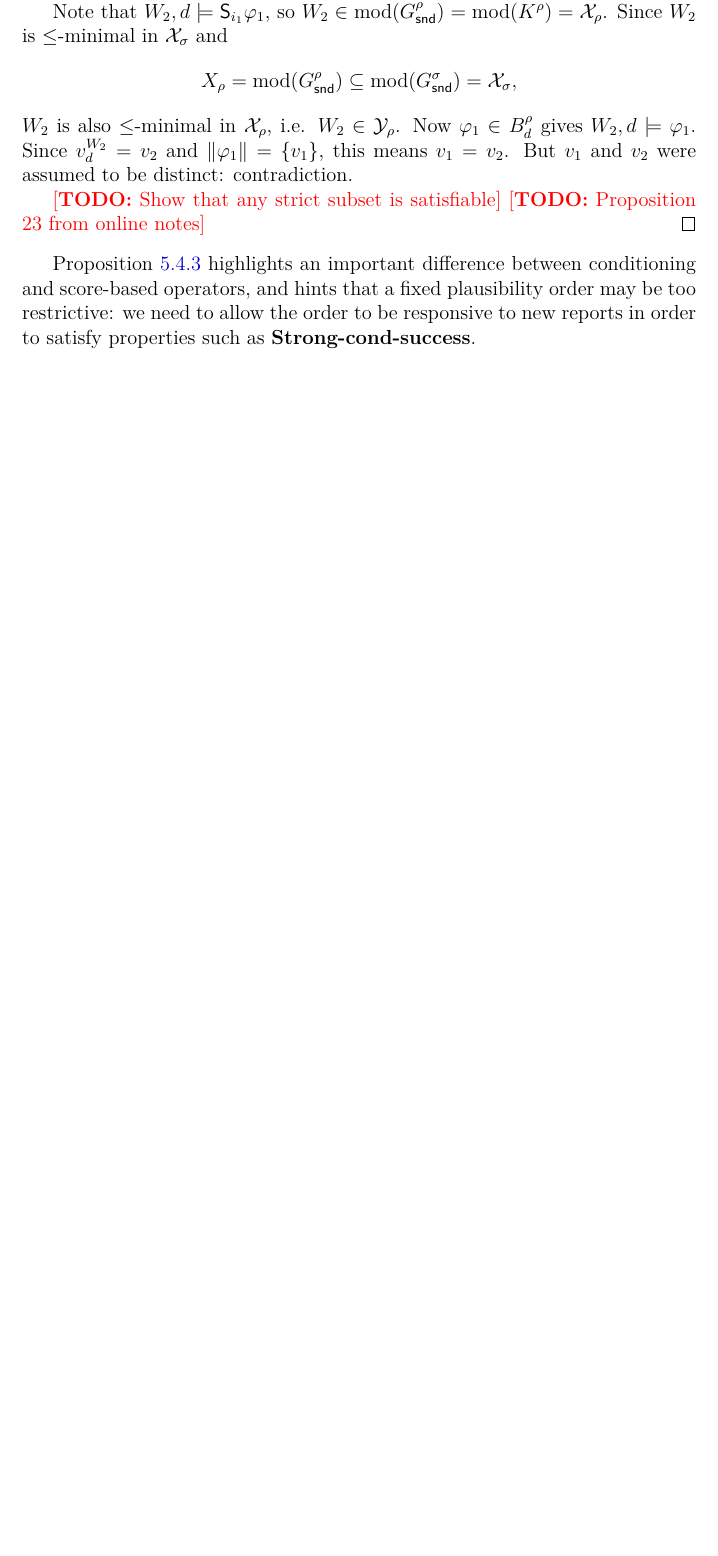
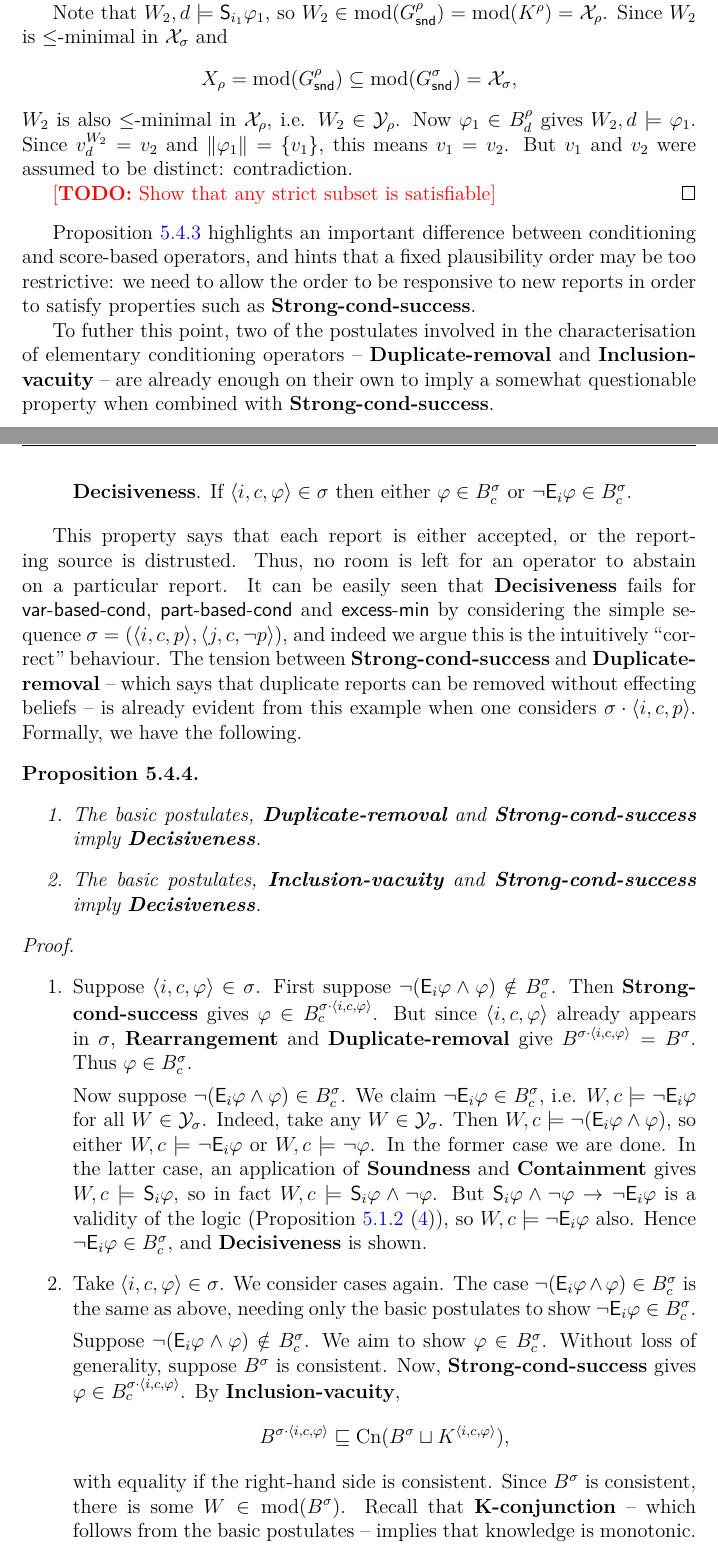
Before and after one commit to joesingo/thesis, a LaTeX thesis (main.tex, which reads chapters/belief-change/content.tex): part of page 167 of 212 before the commit and two parts of pages 167 and 168 of 214 after it, the two joined at a grey line, cut so that both start at the same text, the shorter picture padded with empty space. Compiled offline with XeLaTeX.

Commit message:
Add result from online KR notes to thesis

```diff
--- a/chapters/belief-change/content.tex
+++ b/chapters/belief-change/content.tex
@@ -2593,7 +2594,6 @@ have more expertise are preferred.
     and $v_2$ were assumed to be distinct: contradiction.
 
     \todo{Show that any strict subset is satisfiable}
-    \todo{Proposition 23 from online notes}
 \end{proof}
 
 \Cref{kr_prop_strongcondsucc_conditioning_impossibilitity} highlights an important
@@ -2601,3 +2601,74 @@ difference between conditioning and score-based operators, and hints that
 a fixed plausibility order may be too restrictive: we
 need to allow the order to be responsive to new reports in order to satisfy
 properties such as \strongcondsucc{}.
+
+To futher this point, two of the postulates involved in the characterisation of
+elementary conditioning operators -- \duprem{} and \incvac{} -- are already
+enough on their own to imply a somewhat questionable property when combined
+with \strongcondsucc{}.
+
+\begin{axiom}[\decisiveness{}]
+    If $\tuple{i, c, \phi} \in \sigma$ then either $\phi \in B^\sigma_c$ or
+    $\neg\E_i\phi \in B^\sigma_c$.
+\end{axiom}
+
+This property says that each report is either accepted, or the reporting source
+is distrusted. Thus, no room is left for an operator to abstain on a particular
+report. It can be easily seen that \decisiveness{} fails for \varbasedcond{},
+\partbasedcond{} and \scorebasedop{} by considering the simple sequence $\sigma
+= (\tuple{i, c, p}, \tuple{j, c, \neg{p}})$, and indeed we argue this is the
+intuitively ``correct'' behaviour. The tension between \strongcondsucc{} and
+\duprem{} -- which says that duplicate reports can be removed without effecting
+beliefs -- is already evident from this example when one considers $\sigma
+\concat \tuple{i, c, p}$. Formally, we have the following.
+
+\begin{proposition}\leavevmode
+    \begin{enumerate}
+        \item\label{kr_item_duprem_strongcondsucc_deciciveness} The basic
+            postulates, \duprem{} and \strongcondsucc{} imply \decisiveness{}.
+        \item The basic postulates, \incvac{} and \strongcondsucc{} imply
+              \decisiveness{}.
+    \end{enumerate}
+\end{proposition}
+
+\begin{proof}\leavevmode
+    \begin{enumerate}
+        \item Suppose $\tuple{i, c, \phi} \in \sigma$. First suppose
+              $\neg(\E_i\phi \land \phi) \notin B^\sigma_c$. Then
+              \strongcondsucc{} gives $\phi \in B^{\sigma \concat \tuple{i, c,
+              \phi}}_c$. But since $\tuple{i, c, \phi}$ already appears in
+              $\sigma$, \rearr{} and \duprem{} give $B^{\sigma \concat
+              \tuple{i, c, \phi}} = B^\sigma$. Thus $\phi \in B^\sigma_c$.
+
+              Now suppose $\neg(\E_i\phi \land \phi) \in B^\sigma_c$. We claim
+              $\neg\E_i\phi \in B^\sigma_c$, i.e. $W, c \models \neg\E_i\phi$
+              for all $W \in \Y_\sigma$. Indeed, take any
+              $W \in \Y_\sigma$. Then $W, c \models \neg(\E_i\phi \land \phi)$,
+              so either $W, c \models \neg\E_i\phi$ or $W, c \models \neg\phi$.
+              In the former case we are done. In the latter case, an
+              application of \soundness{} and \containment{} gives $W, c
+              \models \S_i\phi$, so in fact $W, c \models \S_i\phi \land
+              \neg\phi$. But $\S_i\phi \land \neg\phi \limplies \neg\E_i\phi$
+              is a validity of the logic (\cref{kr_prop_validities}
+              \cref{kr_item_e_and_s_implies_phi}), so $W, c \models
+              \neg\E_i\phi$ also. Hence $\neg\E_i\phi \in B^\sigma_c$, and
+              \decisiveness{} is shown.
+
+          \item Take $\tuple{i, c, \phi} \in \sigma$. We consider cases again.
+                The case $\neg(\E_i\phi \land \phi) \in B^\sigma_c$ is the same
+                as above, needing only the basic postulates to show
+                $\neg\E_i\phi \in B^\sigma_c$.
+
+                Suppose $\neg(\E_i\phi \land \phi) \notin B^\sigma_c$. We aim
+                to show $\phi \in B^\sigma_c$. Without loss of generality,
+                suppose $B^\sigma$ is consistent. Now,
+                \strongcondsucc{} gives $\phi \in B^{\sigma \concat \tuple{i,
+                c, \phi}}_c$. By \incvac{},
+                \[
+                    B^{\sigma \concat \tuple{i, c, \phi}}
+                    \sqsubseteq \cn(B^\sigma \sqcup K^{\tuple{i, c, \phi}}),
+                \]
+                with equality if the right-hand side is consistent. Since
+                $B^\sigma$ is consistent, there is some $W \in
+                \mods(B^\sigma)$. Recall that \kconj{} -- which follows from
+                the basic postulates -- implies that knowledge is monotonic.
@@ -2604,3 +2688,5 @@ properties such as \strongcondsucc{}.
+    \end{enumerate}
+\end{proof}
 
 \section{Selective Change}
 \label{kr_sec_selective_change}
```
Also changed, not shown: chapters/belief-change/macros.tex (+1 -0 lines), thesis.pdf, chapters/belief-change/content.tex (16 more changed lines).
